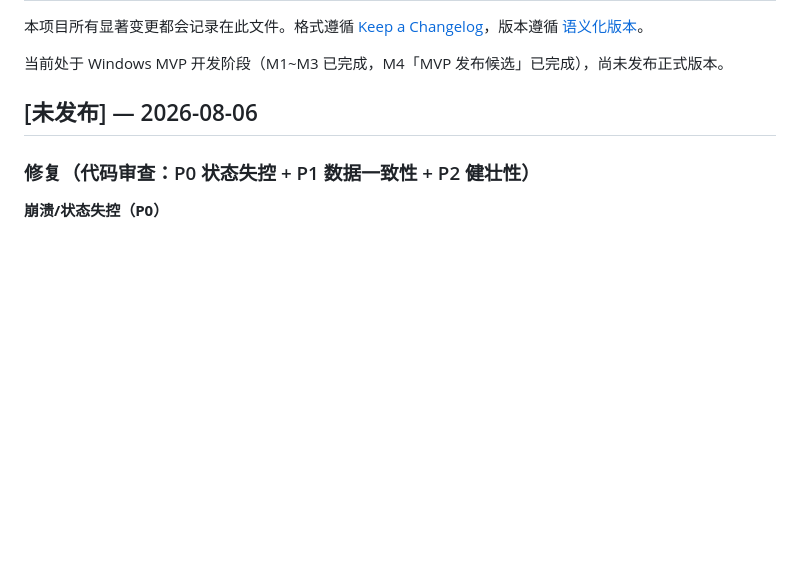
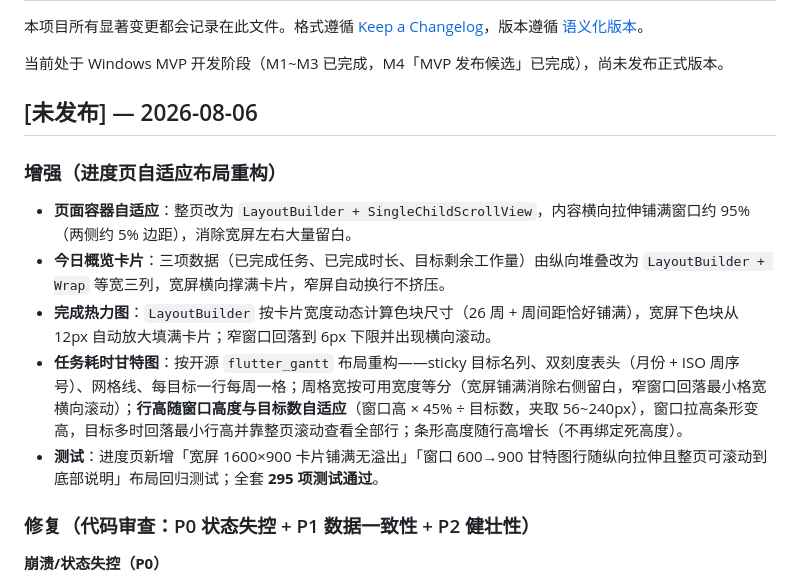
Before and after one commit to xiegaoxiao/timecalc, a Markdown page: CHANGELOG.md, the part around the change. Drawn GitHub-style; blank space fills up the shorter version.

```diff
--- a/CHANGELOG.md
+++ b/CHANGELOG.md
@@ -7,6 +7,14 @@
 当前处于 Windows MVP 开发阶段（M1~M3 已完成，M4「MVP 发布候选」已完成），尚未发布正式版本。
 
 ## [未发布] — 2026-08-06
+
+### 增强（进度页自适应布局重构）
+
+- **页面容器自适应**：整页改为 `LayoutBuilder + SingleChildScrollView`，内容横向拉伸铺满窗口约 95%（两侧约 5% 边距），消除宽屏左右大量留白。
+- **今日概览卡片**：三项数据（已完成任务、已完成时长、目标剩余工作量）由纵向堆叠改为 `LayoutBuilder + Wrap` 等宽三列，宽屏横向撑满卡片，窄屏自动换行不挤压。
+- **完成热力图**：`LayoutBuilder` 按卡片宽度动态计算色块尺寸（26 周 + 周间距恰好铺满），宽屏下色块从 12px 自动放大填满卡片；窄窗口回落到 6px 下限并出现横向滚动。
+- **任务耗时甘特图**：按开源 `flutter_gantt` 布局重构——sticky 目标名列、双刻度表头（月份 + ISO 周序号）、网格线、每目标一行每周一格；周格宽按可用宽度等分（宽屏铺满消除右侧留白，窄窗口回落最小格宽横向滚动）；**行高随窗口高度与目标数自适应**（窗口高 × 45% ÷ 目标数，夹取 56~240px），窗口拉高条形变高，目标多时回落最小行高并靠整页滚动查看全部行；条形高度随行高增长（不再绑定死高度）。
+- **测试**：进度页新增「宽屏 1600×900 卡片铺满无溢出」「窗口 600→900 甘特图行随纵向拉伸且整页可滚动到底部说明」布局回归测试；全套 **295 项测试通过**。
 
 ### 修复（代码审查：P0 状态失控 + P1 数据一致性 + P2 健壮性）
 
```
Also changed, not shown: README.md (+1 -0 lines).
